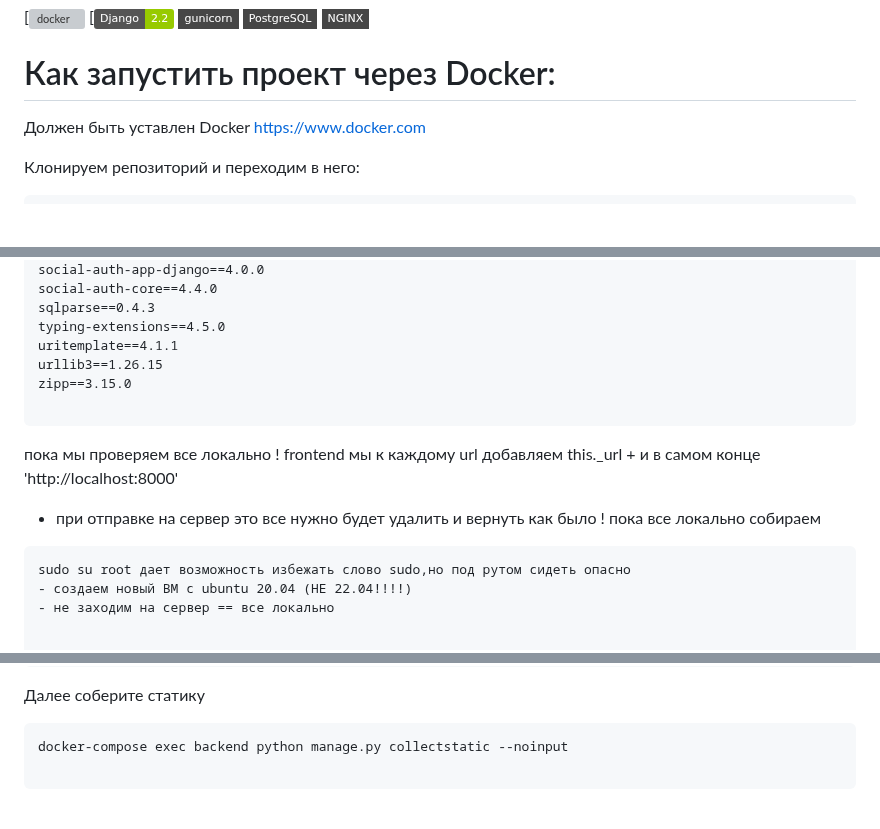
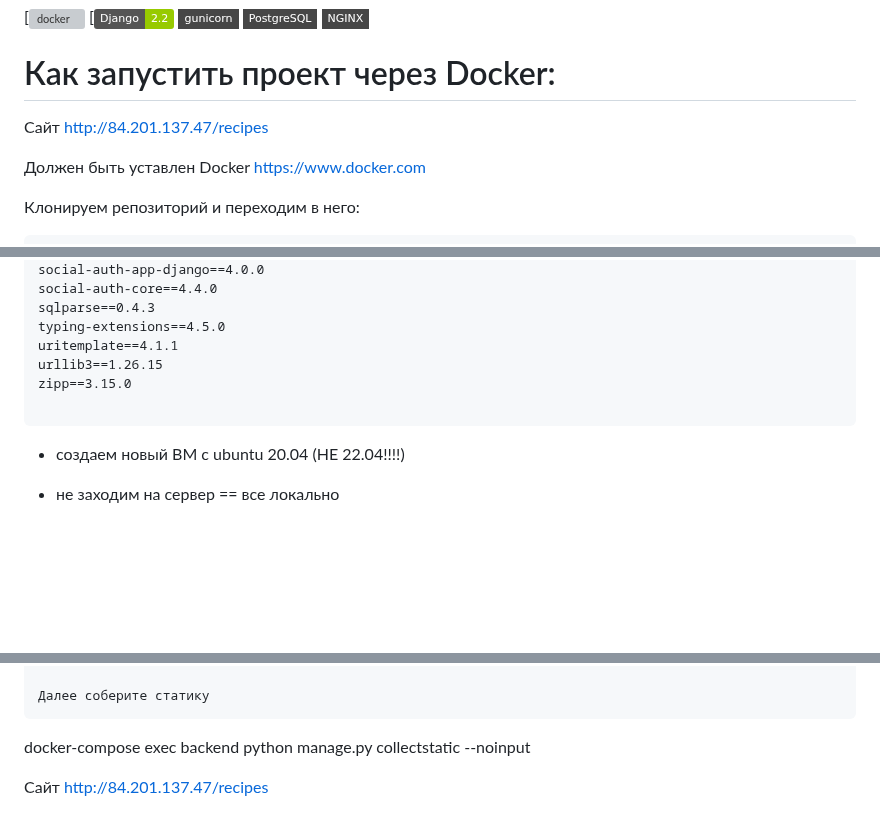
Before and after one commit to rusnik49/foodgram-project-react, a Markdown page: README.md, 3 parts joined by grey strips. GitHub-like rendering; badges without logos; blank space fills up the shorter version; grey boxes are pictures that could not be loaded.

Commit message:
ридми

````diff
--- a/README.md
+++ b/README.md
@@ -11,6 +11,8 @@
 [![Nginx](https://img.shields.io/badge/-NGINX-464646?style=flat-square&logo=NGINX)](https://nginx.org/ru/)
 
 # Как запустить проект чeрез Docker:
+
+Сайт http://84.201.137.47/recipes
 
 Должен быть уставлен Docker https://www.docker.com
 
@@ -89,13 +91,6 @@ urllib3==1.26.15
 zipp==3.15.0
 
 ```
-пока мы проверяем все локально !
-frontend мы к каждому url добавляем this._url + и в самом конце 'http://localhost:8000'
-- при отправке на сервер это все нужно будет удалить
-и вернуть как было !
-пока все локально собираем
-```
-sudo su root дает возможность избежать слово sudo,но под рутом сидеть опасно
 - создаем новый ВМ с ubuntu 20.04 (НЕ 22.04!!!!)
 - не заходим на сервер == все локально
 
@@ -132,3 +127,5 @@ docker-compose exec backend python manage.py createsuperuser
 Далее соберите статику
 ```
 docker-compose exec backend python manage.py collectstatic --noinput
+
+Сайт http://84.201.137.47/recipes
````
